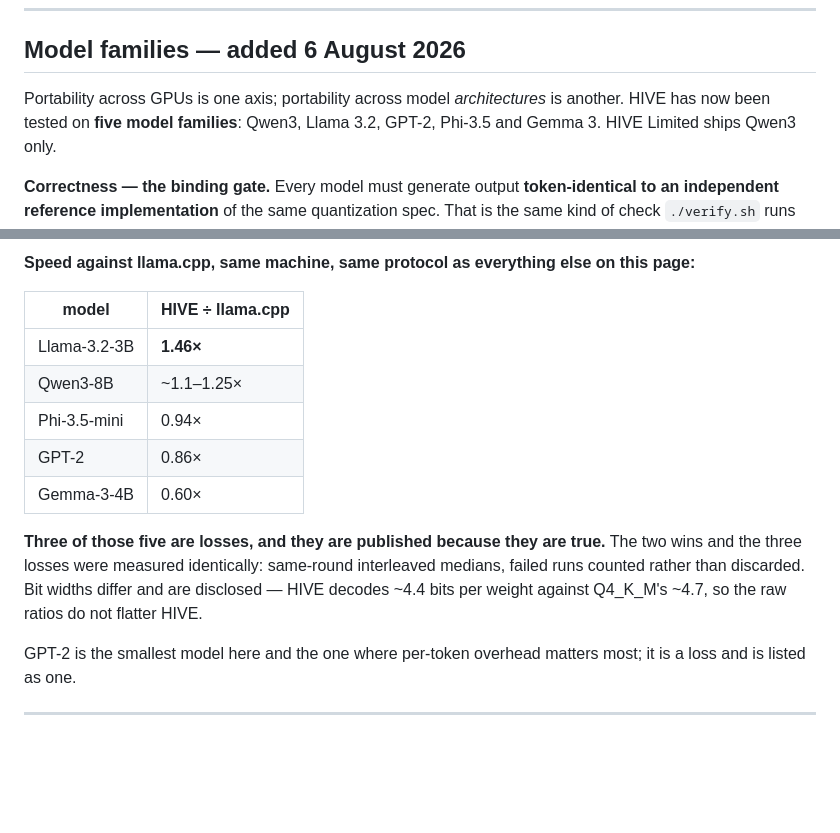
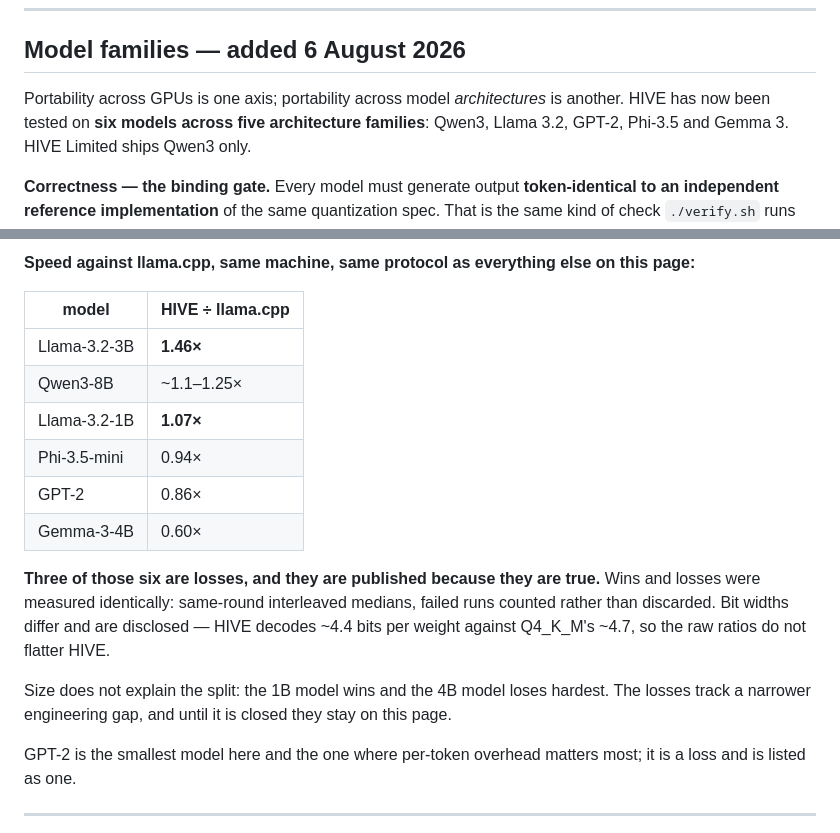
Before and after one commit to Questeria/HIVE-Limited, a Markdown page: REFERENCE.md, 2 parts joined by grey strips. Drawn GitHub-style; blank space fills up the shorter version.

Commit message:
REFERENCE: add the sixth model's speed number; size does not explain the split
Llama-3.2-1B measured 1.07x, 0/20 leg failures, same protocol as every other row.
The table was five-of-six; it is now complete.

Worth stating because it kills an easy explanation: the 1B model WINS and the 4B
model loses hardest, so model size is not what separates the wins from the losses.

Results only -- no code, no methods.

Co-Authored-By: Claude Fable 5 <noreply@anthropic.com>

```diff
--- a/REFERENCE.md
+++ b/REFERENCE.md
@@ -136,7 +136,7 @@ batteries on each.
 ## Model families — added 6 August 2026
 
 Portability across GPUs is one axis; portability across model *architectures* is another.
-HIVE has now been tested on **five model families**: Qwen3, Llama 3.2, GPT-2, Phi-3.5 and
+HIVE has now been tested on **six models across five architecture families**: Qwen3, Llama 3.2, GPT-2, Phi-3.5 and
 Gemma 3. HIVE Limited ships Qwen3 only.
 
 **Correctness — the binding gate.** Every model must generate output **token-identical to
@@ -157,14 +157,18 @@ agreement. Papering over those would inflate the result.
 |---|---|
 | Llama-3.2-3B | **1.46×** |
 | Qwen3-8B | ~1.1–1.25× |
+| Llama-3.2-1B | **1.07×** |
 | Phi-3.5-mini | 0.94× |
 | GPT-2 | 0.86× |
 | Gemma-3-4B | 0.60× |
 
-**Three of those five are losses, and they are published because they are true.** The two
-wins and the three losses were measured identically: same-round interleaved medians, failed
-runs counted rather than discarded. Bit widths differ and are disclosed — HIVE decodes
-~4.4 bits per weight against Q4_K_M's ~4.7, so the raw ratios do not flatter HIVE.
+**Three of those six are losses, and they are published because they are true.** Wins and
+losses were measured identically: same-round interleaved medians, failed runs counted
+rather than discarded. Bit widths differ and are disclosed — HIVE decodes ~4.4 bits per
+weight against Q4_K_M's ~4.7, so the raw ratios do not flatter HIVE.
+
+Size does not explain the split: the 1B model wins and the 4B model loses hardest. The
+losses track a narrower engineering gap, and until it is closed they stay on this page.
 
 GPT-2 is the smallest model here and the one where per-token overhead matters most; it is
 a loss and is listed as one.
```
